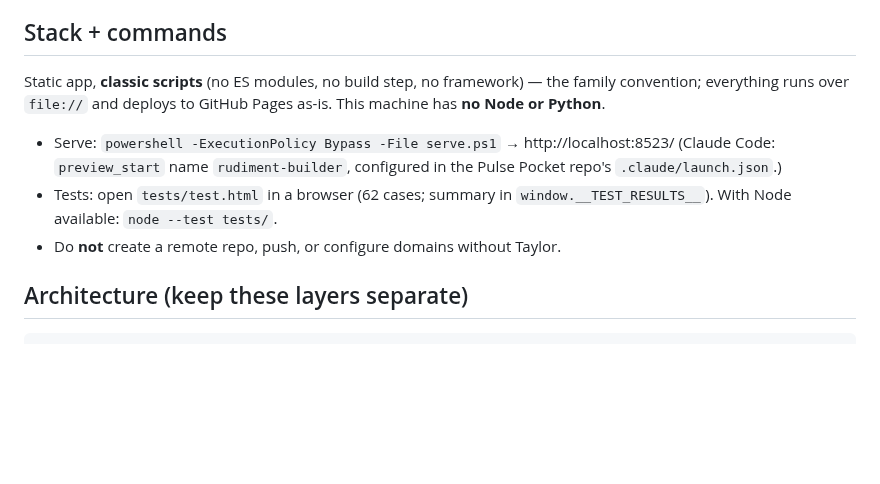
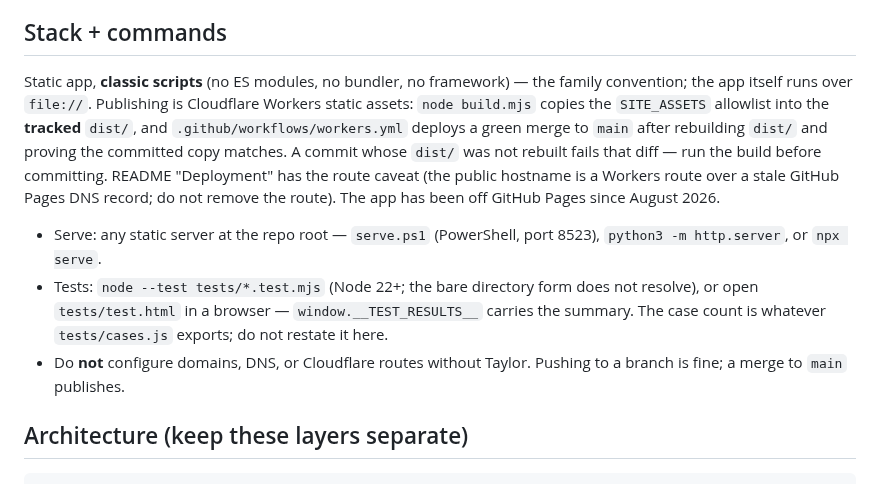
Before and after one commit to backwerdrimshot/Rudiment-Builder, a Markdown page: CLAUDE.md, the part around the change. Drawn GitHub-style; blank space fills up the shorter version.

Commit message:
CLAUDE.md: correct six stale facts about how this app builds and ships
The file said the app deploys to GitHub Pages as-is; it has shipped as
Cloudflare Workers static assets since August, from a tracked dist/ that
workers.yml rebuilds and diffs before deploying. It said "this machine
has no Node or Python", a claim about one laptop that the build now
contradicts. It said not to create a remote or push, which predates the
repository existing. It pointed at a launch.json in another repository.
It stated a test count the suite had already outgrown, and the Node test
invocation it gave does not resolve (the glob form does).

The README's test count goes the same way: the browser runner reports
the number itself, so prose need not.

Co-Authored-By: Claude Fable 5.1 <noreply@anthropic.com>
Claude-Session: https://claude.ai/code/session_01TpXpcauAqHSGUMQ8uJwZEH

```diff
--- a/CLAUDE.md
+++ b/CLAUDE.md
@@ -7,16 +7,25 @@ No accounts, no backend, no microphone/camera grading, ever.
 
 ## Stack + commands
 
-Static app, **classic scripts** (no ES modules, no build step, no framework) —
-the family convention; everything runs over `file://` and deploys to GitHub
-Pages as-is. This machine has **no Node or Python**.
+Static app, **classic scripts** (no ES modules, no bundler, no framework) —
+the family convention; the app itself runs over `file://`. Publishing is
+Cloudflare Workers static assets: `node build.mjs` copies the `SITE_ASSETS`
+allowlist into the **tracked** `dist/`, and `.github/workflows/workers.yml`
+deploys a green merge to `main` after rebuilding `dist/` and proving the
+committed copy matches. A commit whose `dist/` was not rebuilt fails that
+diff — run the build before committing. README "Deployment" has the route
+caveat (the public hostname is a Workers route over a stale GitHub Pages DNS
+record; do not remove the route). The app has been off GitHub Pages since
+August 2026.
 
-- Serve: `powershell -ExecutionPolicy Bypass -File serve.ps1` → http://localhost:8523/
-  (Claude Code: `preview_start` name `rudiment-builder`, configured in the
-  Pulse Pocket repo's `.claude/launch.json`.)
-- Tests: open `tests/test.html` in a browser (62 cases; summary in
-  `window.__TEST_RESULTS__`). With Node available: `node --test tests/`.
-- Do **not** create a remote repo, push, or configure domains without Taylor.
+- Serve: any static server at the repo root — `serve.ps1` (PowerShell,
+  port 8523), `python3 -m http.server`, or `npx serve`.
+- Tests: `node --test tests/*.test.mjs` (Node 22+; the bare directory form
+  does not resolve), or open `tests/test.html` in a
+  browser — `window.__TEST_RESULTS__` carries the summary. The case count is
+  whatever `tests/cases.js` exports; do not restate it here.
+- Do **not** configure domains, DNS, or Cloudflare routes without Taylor.
+  Pushing to a branch is fine; a merge to `main` publishes.
 
 ## Architecture (keep these layers separate)
 
```
Also changed, not shown: README.md (+1 -1 lines).
